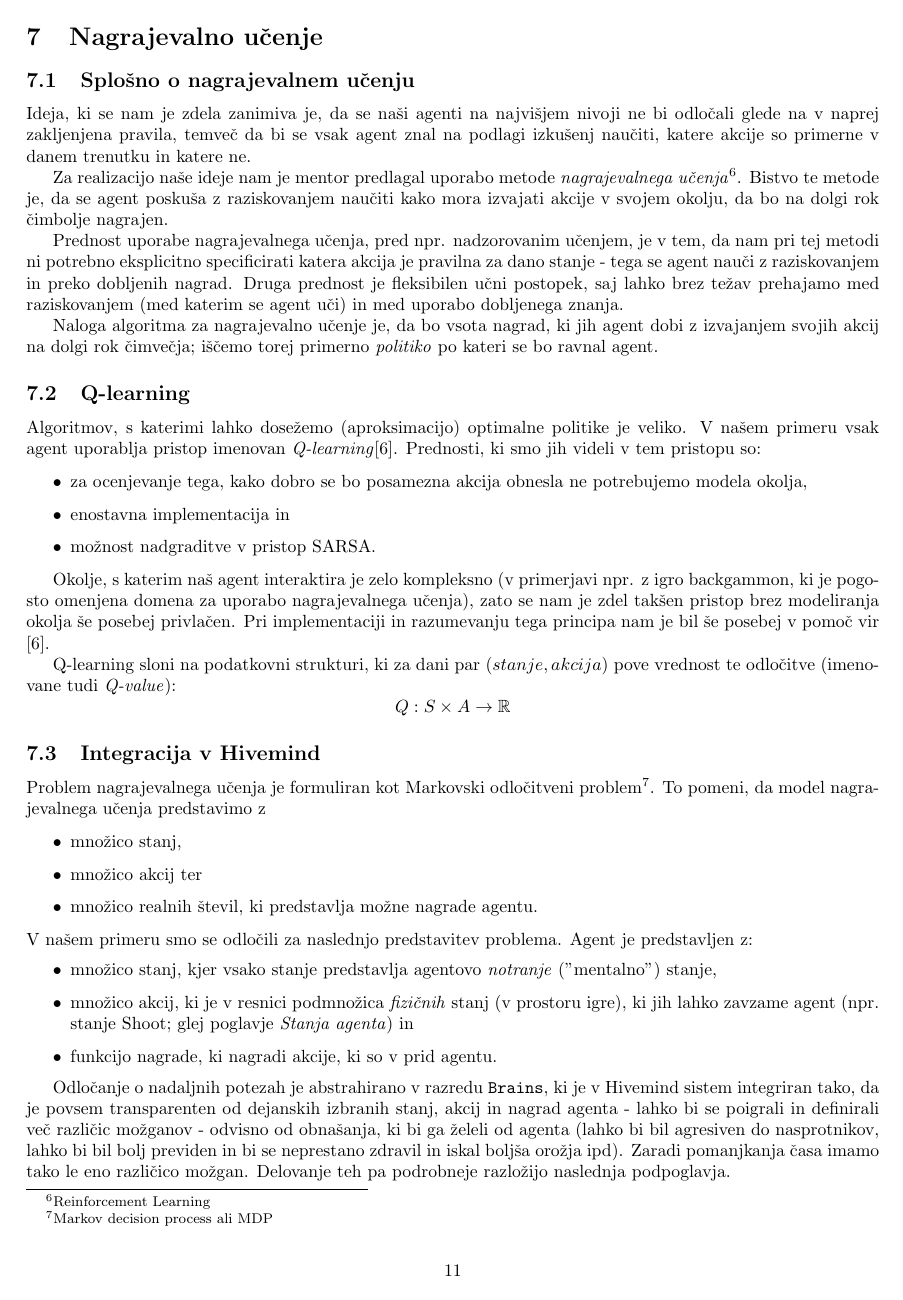
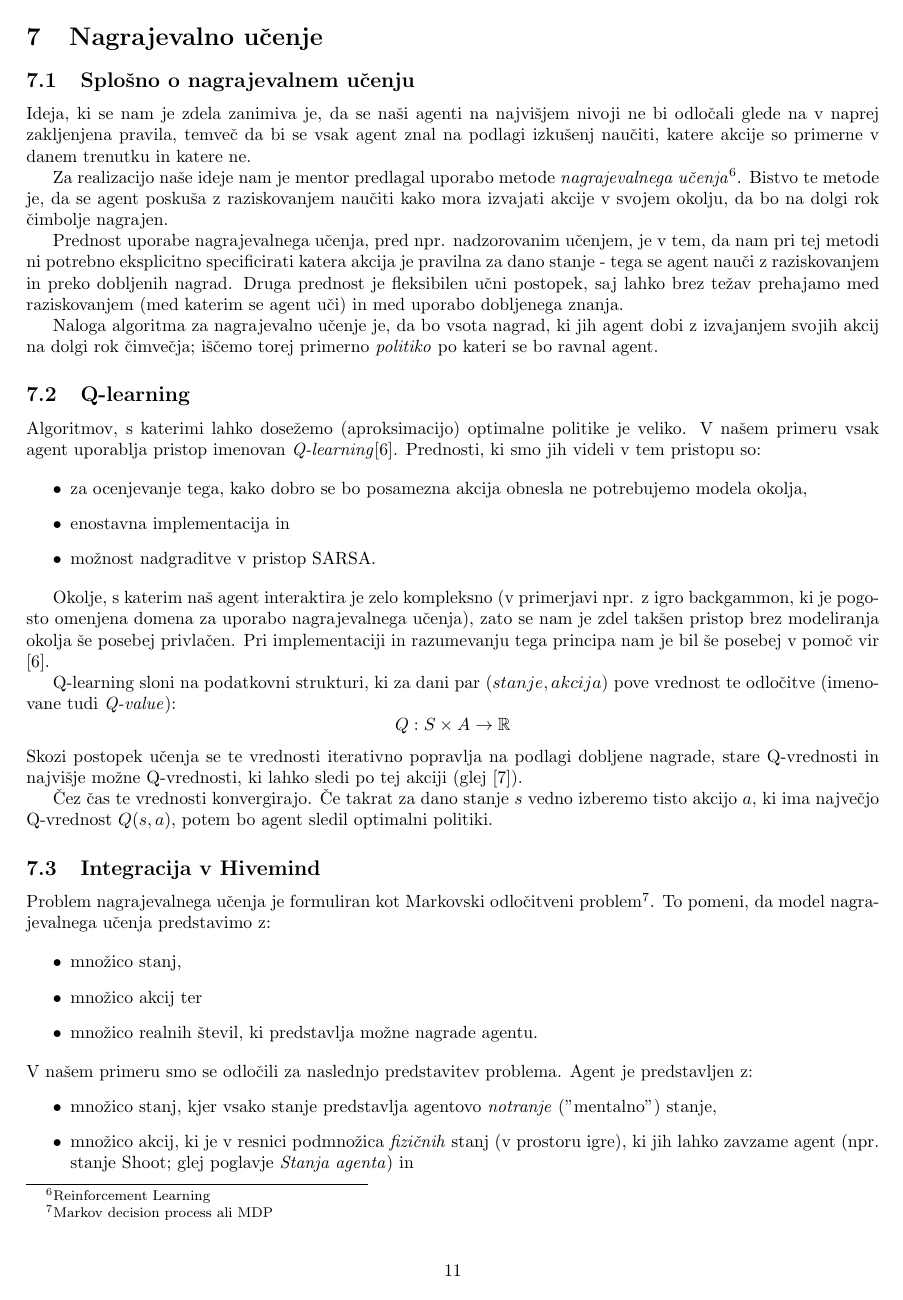
Before and after one commit to kostko/q2hivemind, a LaTeX document (docs/hivemind.tex): page 12 of 19. Compiled offline with pdfLaTeX.

Commit message:
Docs revision 3.

```diff
--- a/docs/hivemind.tex
+++ b/docs/hivemind.tex
@@ -462,15 +462,19 @@ Algoritmov, s katerimi lahko dosežemo (aproksimacijo) optimalne politike je vel
  \item možnost nadgraditve v pristop SARSA.
 \end{itemize}
 
-Okolje, s katerim naš agent interaktira je zelo kompleksno (v primerjavi npr. z igro backgammon, ki je pogosto omenjena domena za uporabo nagrajevalnega učenja), zato se nam je zdel takšen pristop brez modeliranja okolja še posebej privlačen. Pri implementaciji in razumevanju tega principa nam je bil še posebej v pomoč
-vir \cite{rl}.
+Okolje, s katerim naš agent interaktira je zelo kompleksno (v primerjavi npr. z igro backgammon, ki je pogosto omenjena domena za uporabo nagrajevalnega učenja), zato se nam je zdel takšen pristop brez modeliranja okolja še posebej privlačen. Pri implementaciji in razumevanju tega principa nam je bil še posebej v pomoč vir \cite{rl}.
 
 Q-learning sloni na podatkovni strukturi, ki za dani par $(stanje, akcija)$ pove vrednost te odločitve (imenovane tudi \textit{Q-value}):
 $$Q: S\times A \rightarrow \mathbb{R}$$
 
+\noindent
+Skozi postopek učenja se te vrednosti iterativno popravlja na podlagi dobljene nagrade, stare Q-vrednosti in najvišje možne Q-vrednosti, ki lahko sledi po tej akciji (glej \cite{ql}).
+
+Čez čas te vrednosti konvergirajo. Če takrat za dano stanje $s$ vedno izberemo tisto akcijo $a$, ki ima največjo Q-vrednost $Q(s, a)$, potem bo agent sledil optimalni politiki.
+
 \subsection{Integracija v Hivemind} \label{sec:mozgani}
 Problem nagrajevalnega učenja je formuliran kot Markovski odločitveni problem\footnote{Markov decision process ali MDP}. To pomeni, da model nagrajevalnega učenja
-predstavimo z
+predstavimo z:
 
 \begin{itemize}
  \item množico stanj,
@@ -484,7 +488,7 @@ V našem primeru smo se odločili za naslednjo predstavitev problema. Agent je p
  \item funkcijo nagrade, ki nagradi akcije, ki so v prid agentu.
 \end{itemize}
 
-Odločanje o nadaljnih potezah je abstrahirano v razredu \verb+Brains+, ki je v Hivemind sistem integriran tako, da je povsem transparenten od dejanskih izbranih stanj, akcij in nagrad agenta - lahko bi se poigrali in definirali več različic možganov - odvisno od obnašanja, ki bi ga želeli od agenta (lahko bi bil agresiven do nasprotnikov, lahko bi bil bolj previden in bi se neprestano zdravil in iskal boljša orožja ipd). Zaradi pomanjkanja časa imamo tako le eno različico možgan. Delovanje teh pa podrobneje razložijo naslednja podpoglavja.
+Odločanje o nadaljnjih potezah je abstrahirano v razredu \verb+Brains+, ki je v Hivemind sistem integriran tako, da je povsem transparenten od dejanskih izbranih stanj, akcij in nagrad agenta - lahko bi se poigrali in definirali več različic možganov - odvisno od obnašanja, ki bi ga želeli od agenta (lahko bi bil agresiven do nasprotnikov, lahko bi bil bolj previden in bi se neprestano zdravil in iskal boljša orožja, ipd.). V trenutni implementaciji imamo tako le eno različico možganov, katero bomo raložili v nadaljevanju.
 
 \subsubsection{Notranja stanja agenta}
 
```
